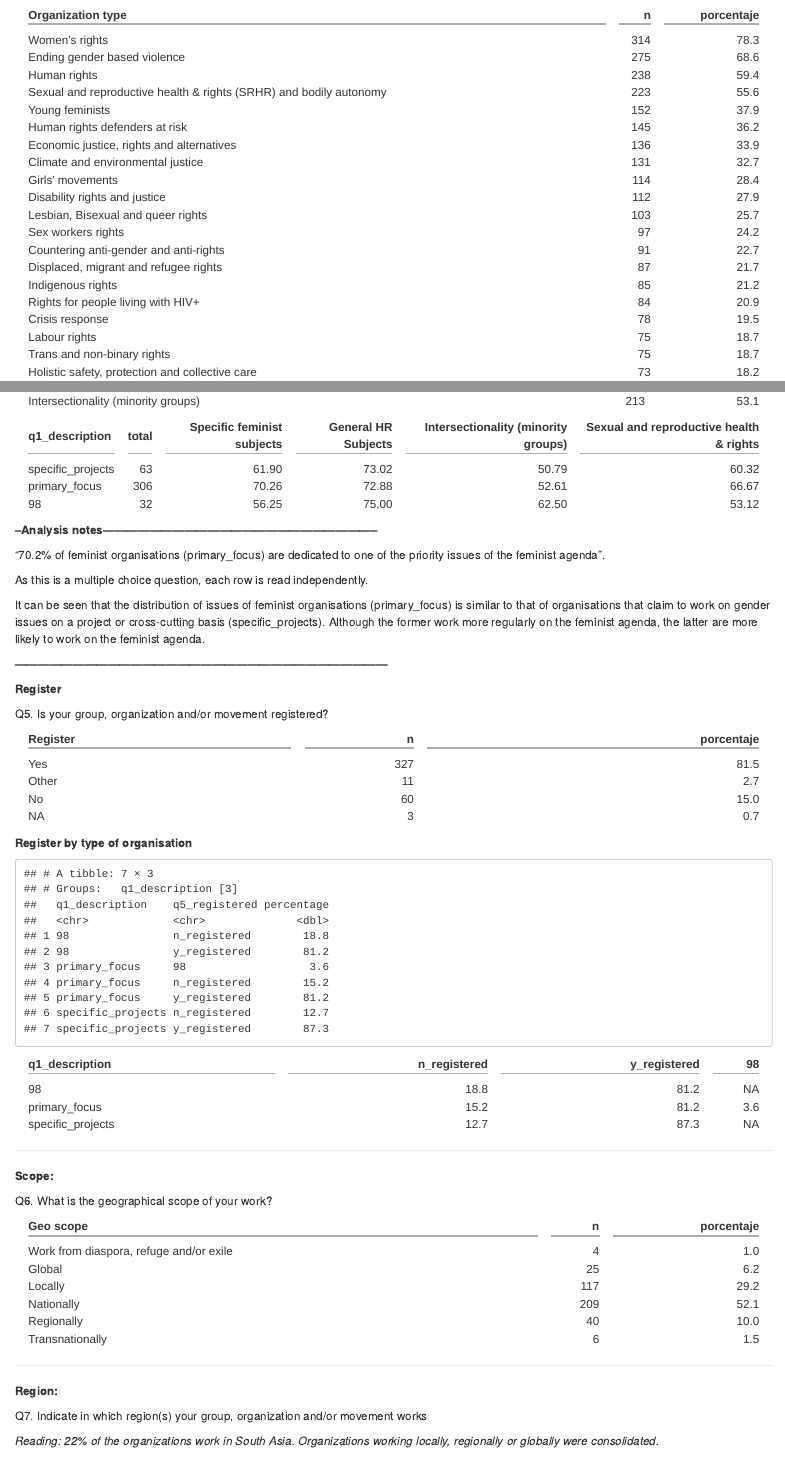
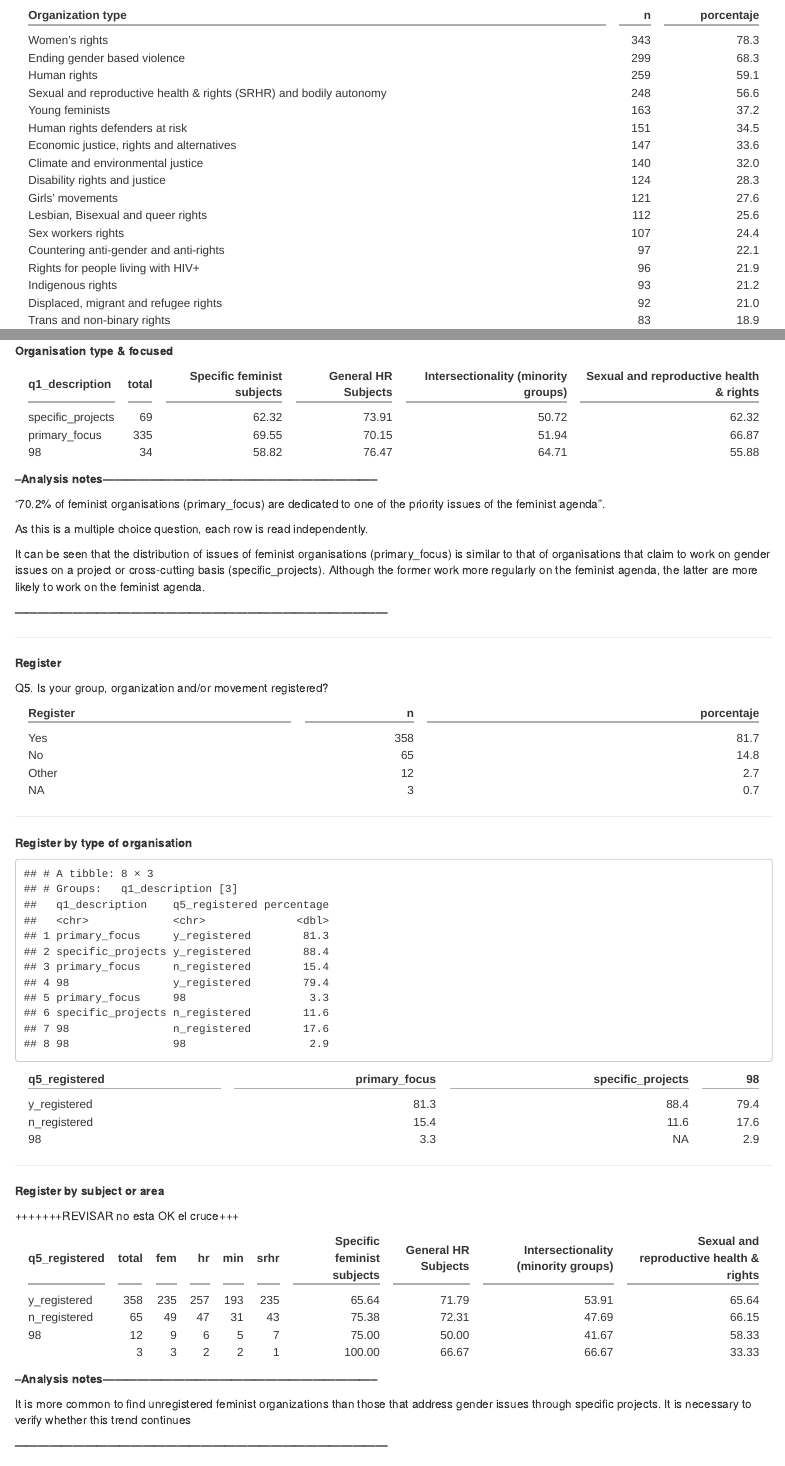
Before and after one commit to ayumart/WITM, an R Markdown document (WITM_analisis_v1.Rmd): the page in a window 1100 px wide, from 2640 px down before the commit and from 2700 px down after it, so that both start at the same text, and a second part further down, joined at a grey line. Rendered offline with R 4.5, knitr and Pandoc, with nearby package versions.

Commit message:
Actualizacion analisis

````diff
--- a/WITM_analisis_v1.Rmd
+++ b/WITM_analisis_v1.Rmd
@@ -40,7 +40,7 @@ rm(list = ls())
 
 
 # To upload CSV file
-witm <- read.csv2("Data/WITM_csv_0708.csv")
+witm <- read.csv2("Data/WITM_csv_0710.csv")
 
 #2024-05-23 08:37:41.178000-04:00
 witm$date <-  as.Date(witm$end,'%Y-%m-%d')
@@ -377,4 +378,5 @@ knitr::kable(q4) %>%
 
+**Organisation type & focused**
 
 
 ```{r q2_q4, echo=F, message=F, warning=F}
@@ -428,29 +431,33 @@ q5<-base %>%
     TRUE ~ NA)) %>%
   summarise(n=n()) %>%
   mutate(porcentaje=round((n/sum(n))*100,1)) %>%
-  arrange(desc(q5_registered)) %>%
+  arrange(desc(n)) %>%
   rename("Register"=q5_registered)
-
 
 knitr::kable(q5) %>%
   kable_minimal()
 
 ```
 
+___
+
+
 **Register by type of organisation**
+
 
 
 ```{r q5_q2, echo=F, message=F, warning=F}
 
 q5q2<-base %>%
   filter(!is.na(q5_registered) & q5_registered!="" & !is.na(q1_description)) %>%
-  group_by(q1_description, q5_registered)%>%
+  group_by(q1_description,q5_registered)%>%
   summarise(n=n()) %>%
   mutate(percentage=round((n/sum(n))*100,1))%>%
-  select(q1_description, q5_registered,percentage)
+  arrange(desc(n)) %>%
+  select( q1_description,q5_registered,percentage)
 q5q2
 
-qry_w<-q5q2 %>% pivot_wider(names_from = q5_registered, values_from = percentage)
+qry_w<-q5q2 %>% pivot_wider(names_from = q1_description, values_from = percentage)
 
 
 knitr::kable(qry_w) %>%
@@ -458,6 +465,42 @@ knitr::kable(qry_w) %>%
 
 
 ```
+
+___
+
+
+**Register by subject or area**
+
++++++++REVISAR no esta OK el cruce+++
+
+```{r q5_q4, echo=F, message=F, warning=F}
+
+##AYE CORREGIR ESTO
+
+q5q4<-base %>%
+  group_by(q5_registered) %>%
+  summarise(total=n(),
+            fem=sum(q4_grouped_feminist==1),
+            hr=sum(q4_grouped_hr==1),
+            min=sum(q4_grouped_minorities==1),
+            srhr=sum(q4_grouped_srhr==1),
+        'Specific feminist subjects'=round(sum(q4_grouped_feminist==1)/total*100,2),
+        'General HR Subjects'=round(sum(q4_grouped_hr==1)/total*100,2),
+        'Intersectionality (minority groups)'=round(sum(q4_grouped_minorities==1)/total*100,2),
+        'Sexual and reproductive health & rights'=round(sum(q4_grouped_srhr==1)/total*100,2))
+
+q5q4<-arrange(q5q4, desc(q5_registered))
+
+knitr::kable(q5q4) %>%
+  kable_minimal()
+
+```
+**--Analysis notes-----------------------------------------------------------------------**
+
+It is more common to find unregistered feminist organizations than those that address gender issues through specific projects. It is necessary to verify whether this trend continues
+
+**------------------------------------------------------------------------------------------------**
+
 ___
 
 **Scope:**
````
Also changed, not shown: WITM_v2.Rmd (+8 -5 lines), WITM_analisis_v1.html, WITM_analisis_v1.Rmd (2 more changed lines).
